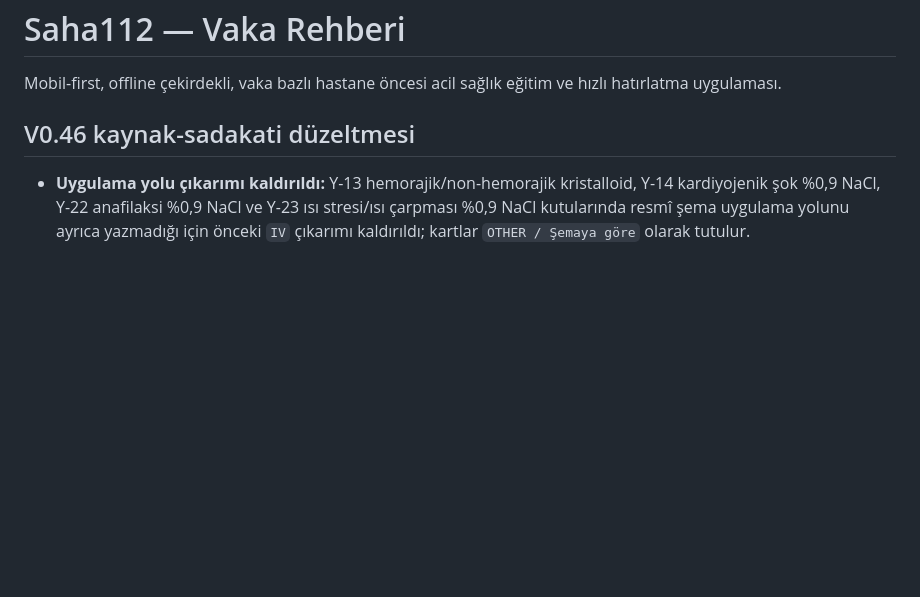
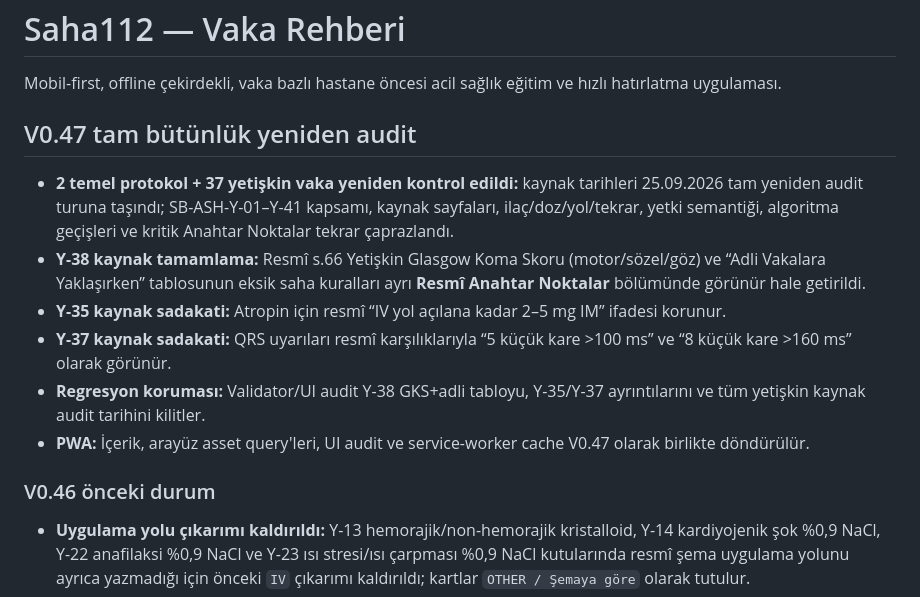
Before and after one commit to mehmetyildiz03/gith, a Markdown page: README.md, the part around the change. Drawn GitHub-style; blank space fills up the shorter version.

Commit message:
Document V0.47 full integrity re-audit

```diff
--- a/README.md
+++ b/README.md
@@ -2,7 +2,17 @@
 
 Mobil-first, offline çekirdekli, vaka bazlı hastane öncesi acil sağlık eğitim ve hızlı hatırlatma uygulaması.
 
-## V0.46 kaynak-sadakati düzeltmesi
+## V0.47 tam bütünlük yeniden audit
+
+- **2 temel protokol + 37 yetişkin vaka yeniden kontrol edildi:** kaynak tarihleri 25.09.2026 tam yeniden audit turuna taşındı; SB-ASH-Y-01–Y-41 kapsamı, kaynak sayfaları, ilaç/doz/yol/tekrar, yetki semantiği, algoritma geçişleri ve kritik Anahtar Noktalar tekrar çaprazlandı.
+- **Y-38 kaynak tamamlama:** Resmî s.66 Yetişkin Glasgow Koma Skoru (motor/sözel/göz) ve “Adli Vakalara Yaklaşırken” tablosunun eksik saha kuralları ayrı **Resmî Anahtar Noktalar** bölümünde görünür hale getirildi.
+- **Y-35 kaynak sadakati:** Atropin için resmî “IV yol açılana kadar 2–5 mg IM” ifadesi korunur.
+- **Y-37 kaynak sadakati:** QRS uyarıları resmî karşılıklarıyla “5 küçük kare >100 ms” ve “8 küçük kare >160 ms” olarak görünür.
+- **Regresyon koruması:** Validator/UI audit Y-38 GKS+adli tabloyu, Y-35/Y-37 ayrıntılarını ve tüm yetişkin kaynak audit tarihini kilitler.
+- **PWA:** İçerik, arayüz asset query'leri, UI audit ve service-worker cache V0.47 olarak birlikte döndürülür.
+
+### V0.46 önceki durum
+
 
 - **Uygulama yolu çıkarımı kaldırıldı:** Y-13 hemorajik/non-hemorajik kristalloid, Y-14 kardiyojenik şok %0,9 NaCl, Y-22 anafilaksi %0,9 NaCl ve Y-23 ısı stresi/ısı çarpması %0,9 NaCl kutularında resmî şema uygulama yolunu ayrıca yazmadığı için önceki `IV` çıkarımı kaldırıldı; kartlar `OTHER / Şemaya göre` olarak tutulur.
 - **Y-24 ayrımı bilinçli korundu:** Hipotermi Anahtar Noktası ısıtılmış IV sıvıları 40–42°C olarak açıkça tanımladığı için ılık %0,9 NaCl kartındaki IV yol bilgisi kaynak desteğiyle korunur.
```
